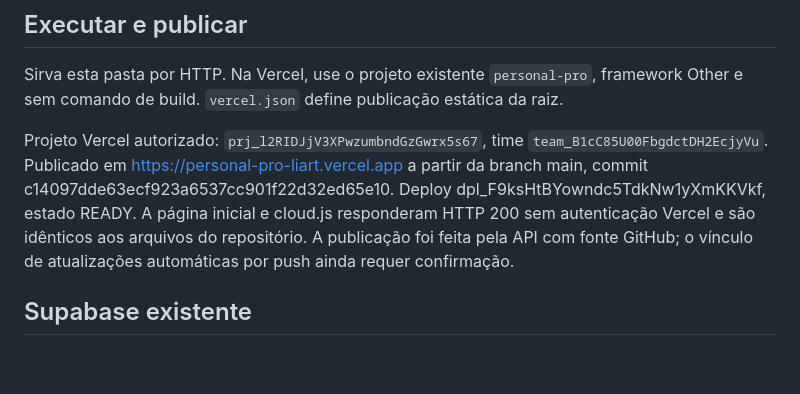
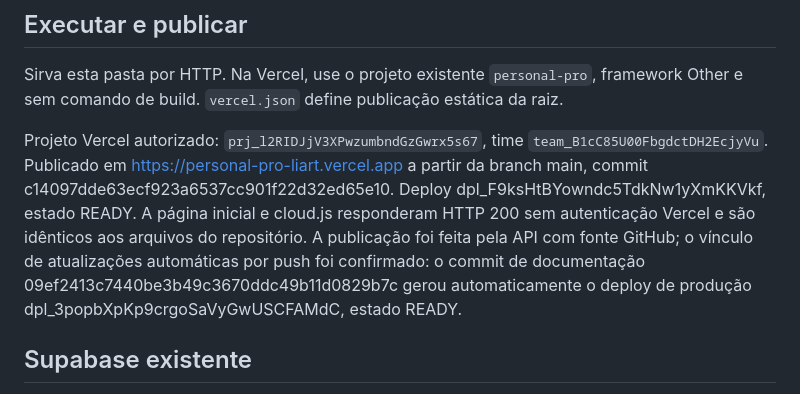
Before and after one commit to raidyumeko-app/personal-pro, a Markdown page: README.md, the part around the change. Rendered like a GitHub page; blank space fills up the shorter version.

Commit message:
Confirm automatic GitHub to Vercel production deployments

```diff
--- a/README.md
+++ b/README.md
@@ -6,7 +6,7 @@ Aplicativo estático com React 18.3.1 compilado no HTML. O arquivo original forn
 
 Sirva esta pasta por HTTP. Na Vercel, use o projeto existente `personal-pro`, framework Other e sem comando de build. `vercel.json` define publicação estática da raiz.
 
-Projeto Vercel autorizado: `prj_l2RIDJjV3XPwzumbndGzGwrx5s67`, time `team_B1cC85U00FbgdctDH2EcjyVu`. Publicado em https://personal-pro-liart.vercel.app a partir da branch main, commit c14097dde63ecf923a6537cc901f22d32ed65e10. Deploy dpl_F9ksHtBYowndc5TdkNw1yXmKKVkf, estado READY. A página inicial e cloud.js responderam HTTP 200 sem autenticação Vercel e são idênticos aos arquivos do repositório. A publicação foi feita pela API com fonte GitHub; o vínculo de atualizações automáticas por push ainda requer confirmação.
+Projeto Vercel autorizado: `prj_l2RIDJjV3XPwzumbndGzGwrx5s67`, time `team_B1cC85U00FbgdctDH2EcjyVu`. Publicado em https://personal-pro-liart.vercel.app a partir da branch main, commit c14097dde63ecf923a6537cc901f22d32ed65e10. Deploy dpl_F9ksHtBYowndc5TdkNw1yXmKKVkf, estado READY. A página inicial e cloud.js responderam HTTP 200 sem autenticação Vercel e são idênticos aos arquivos do repositório. A publicação foi feita pela API com fonte GitHub; o vínculo de atualizações automáticas por push foi confirmado: o commit de documentação 09ef2413c7440be3b49c3670ddc49b11d0829b7c gerou automaticamente o deploy de produção dpl_3popbXpKp9crgoSaVyGwUSCFAMdC, estado READY.
 
 ## Supabase existente
 
```
